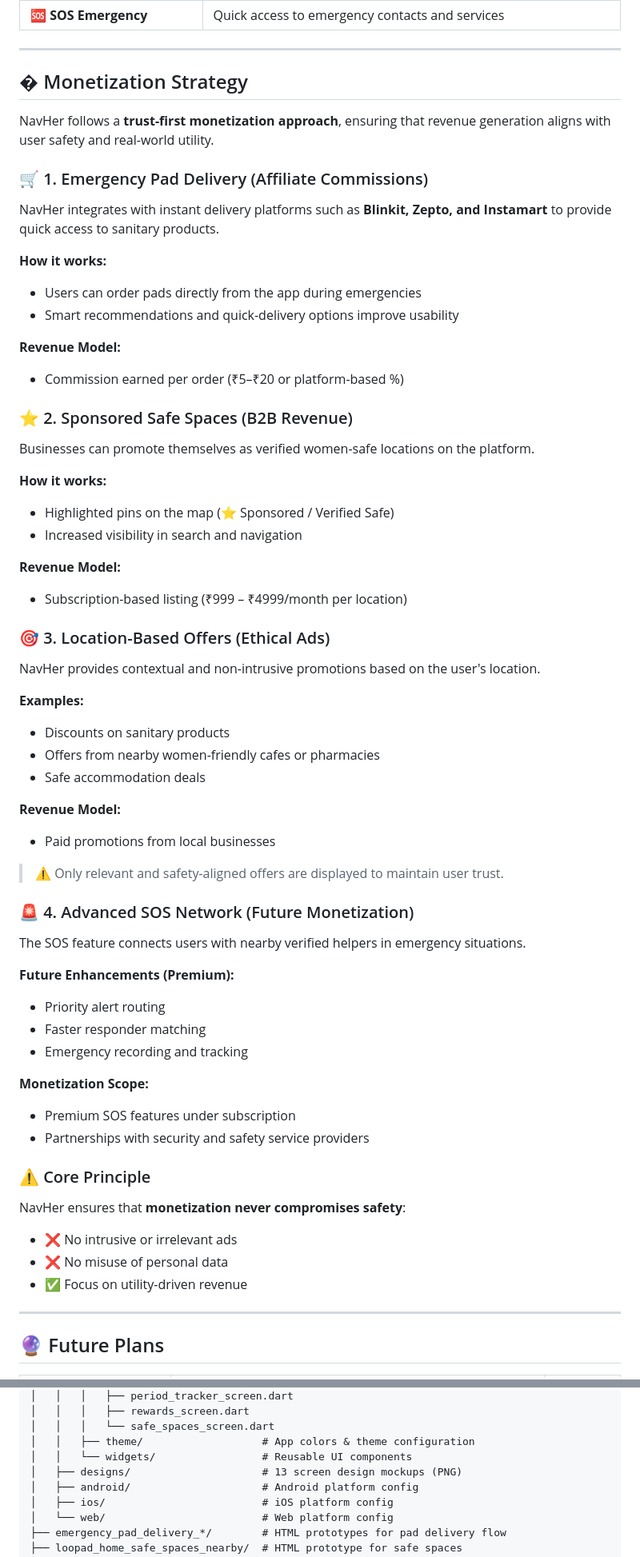
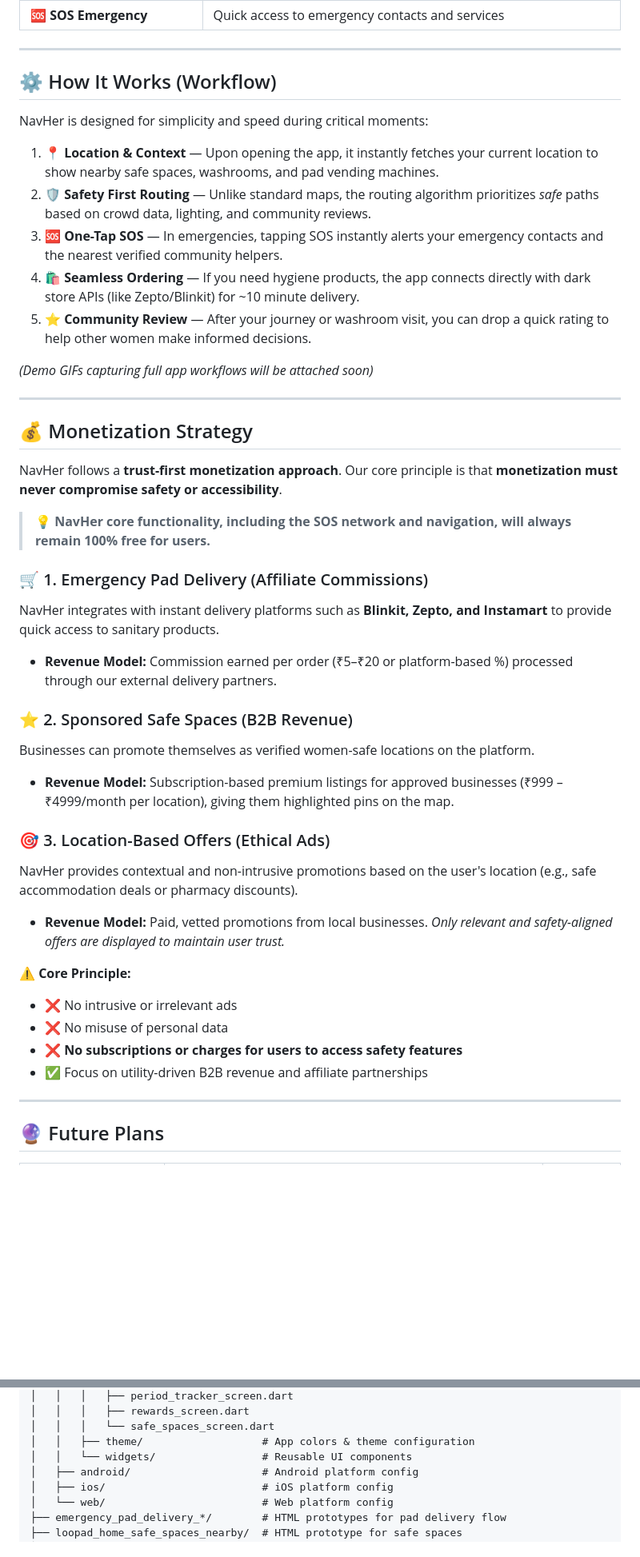
Before and after one commit to Ankush-Jha/navher, a Markdown page: README.md, 2 parts joined by grey strips. Shown at 80% size. GitHub-like rendering; blank space fills up the shorter version.

```diff
--- a/README.md
+++ b/README.md
@@ -24,66 +24,43 @@ Women in urban India face daily challenges — finding clean washrooms, accessin
 
 ---
 
-## � Monetization Strategy
+## ⚙️ How It Works (Workflow)
 
-NavHer follows a **trust-first monetization approach**, ensuring that revenue generation aligns with user safety and real-world utility.
+NavHer is designed for simplicity and speed during critical moments:
+
+1. **📍 Location & Context** — Upon opening the app, it instantly fetches your current location to show nearby safe spaces, washrooms, and pad vending machines.
+2. **🛡️ Safety First Routing** — Unlike standard maps, the routing algorithm prioritizes *safe* paths based on crowd data, lighting, and community reviews.
+3. **🆘 One-Tap SOS** — In emergencies, tapping SOS instantly alerts your emergency contacts and the nearest verified community helpers.
+4. **🛍️ Seamless Ordering** — If you need hygiene products, the app connects directly with dark store APIs (like Zepto/Blinkit) for ~10 minute delivery.
+5. **⭐ Community Review** — After your journey or washroom visit, you can drop a quick rating to help other women make informed decisions.
+
+*(Demo GIFs capturing full app workflows will be attached soon)*
+
+---
+
+## 💰 Monetization Strategy
+
+NavHer follows a **trust-first monetization approach**. Our core principle is that **monetization must never compromise safety or accessibility**.
+
+> 💡 **NavHer core functionality, including the SOS network and navigation, will always remain 100% free for users.**
 
 ### 🛒 1. Emergency Pad Delivery (Affiliate Commissions)
-
 NavHer integrates with instant delivery platforms such as **Blinkit, Zepto, and Instamart** to provide quick access to sanitary products.
-
-**How it works:**
-- Users can order pads directly from the app during emergencies
-- Smart recommendations and quick-delivery options improve usability
-
-**Revenue Model:**
-- Commission earned per order (₹5–₹20 or platform-based %)
+- **Revenue Model:** Commission earned per order (₹5–₹20 or platform-based %) processed through our external delivery partners.
 
 ### ⭐ 2. Sponsored Safe Spaces (B2B Revenue)
-
 Businesses can promote themselves as verified women-safe locations on the platform.
-
-**How it works:**
-- Highlighted pins on the map (⭐ Sponsored / Verified Safe)
-- Increased visibility in search and navigation
-
-**Revenue Model:**
-- Subscription-based listing (₹999 – ₹4999/month per location)
+- **Revenue Model:** Subscription-based premium listings for approved businesses (₹999 – ₹4999/month per location), giving them highlighted pins on the map.
 
 ### 🎯 3. Location-Based Offers (Ethical Ads)
+NavHer provides contextual and non-intrusive promotions based on the user's location (e.g., safe accommodation deals or pharmacy discounts).
+- **Revenue Model:** Paid, vetted promotions from local businesses. *Only relevant and safety-aligned offers are displayed to maintain user trust.*
 
-NavHer provides contextual and non-intrusive promotions based on the user's location.
-
-**Examples:**
-- Discounts on sanitary products
-- Offers from nearby women-friendly cafes or pharmacies
-- Safe accommodation deals
-
-**Revenue Model:**
-- Paid promotions from local businesses
-
-> ⚠️ Only relevant and safety-aligned offers are displayed to maintain user trust.
-
-### 🚨 4. Advanced SOS Network (Future Monetization)
-
-The SOS feature connects users with nearby verified helpers in emergency situations.
-
-**Future Enhancements (Premium):**
-- Priority alert routing
-- Faster responder matching
-- Emergency recording and tracking
-
-**Monetization Scope:**
-- Premium SOS features under subscription
-- Partnerships with security and safety service providers
-
-### ⚠️ Core Principle
-
-NavHer ensures that **monetization never compromises safety**:
-
+**⚠️ Core Principle:**
 - ❌ No intrusive or irrelevant ads
 - ❌ No misuse of personal data
-- ✅ Focus on utility-driven revenue
+- ❌ **No subscriptions or charges for users to access safety features**
+- ✅ Focus on utility-driven B2B revenue and affiliate partnerships
 
 ---
 
@@ -131,7 +114,6 @@ wc-project/
 │   │   │   └── safe_spaces_screen.dart
 │   │   ├── theme/                   # App colors & theme configuration
 │   │   └── widgets/                 # Reusable UI components
-│   ├── designs/                     # 13 screen design mockups (PNG)
 │   ├── android/                     # Android platform config
 │   ├── ios/                         # iOS platform config
 │   └── web/                         # Web platform config
```
Also changed, not shown: other parts of README.md (+10 -4 lines), screenshots/1.png (added), screenshots/3.png (added), screenshots/4.png (added), screenshots/5.png (added), 1 other file.
